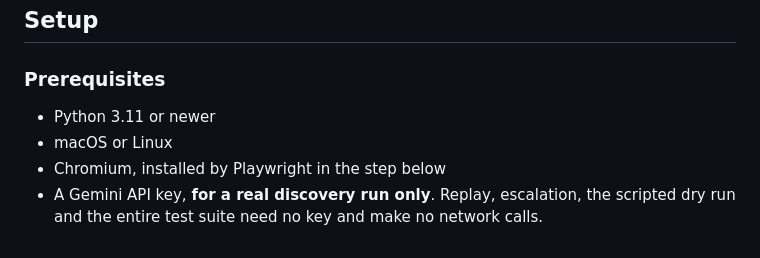
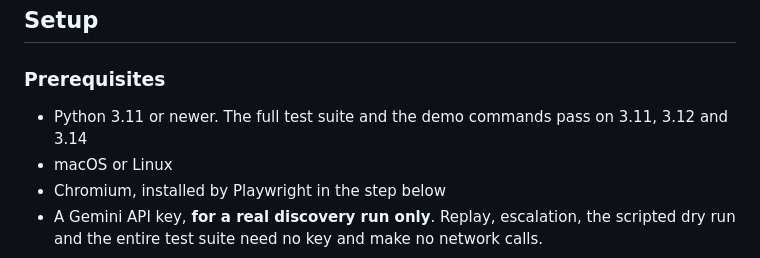
Before and after one commit to grizz6/interface-ai-takehome, a Markdown page: README.md, the part around the change. Rendered like a GitHub page.

Commit message:
Note the Python versions the project has been tested on
The README said Python 3.11 or newer, but 3.11 itself had never been tried. A fresh clone set up
on Python 3.11.16 now installs cleanly, passes mypy and all 313 tests with none skipped, and runs
the README's dry runs, replays, record, catalog and operator commands with the expected exit
codes. 3.12 and 3.14 had already passed, so the README now names all three.

```diff
--- a/README.md
+++ b/README.md
@@ -13,7 +13,7 @@ log those are assembled from is [DECISIONS.md](DECISIONS.md).
 
 ### Prerequisites
 
-- Python 3.11 or newer
+- Python 3.11 or newer. The full test suite and the demo commands pass on 3.11, 3.12 and 3.14
 - macOS or Linux
 - Chromium, installed by Playwright in the step below
 - A Gemini API key, **for a real discovery run only**. Replay, escalation, the scripted dry run
```
